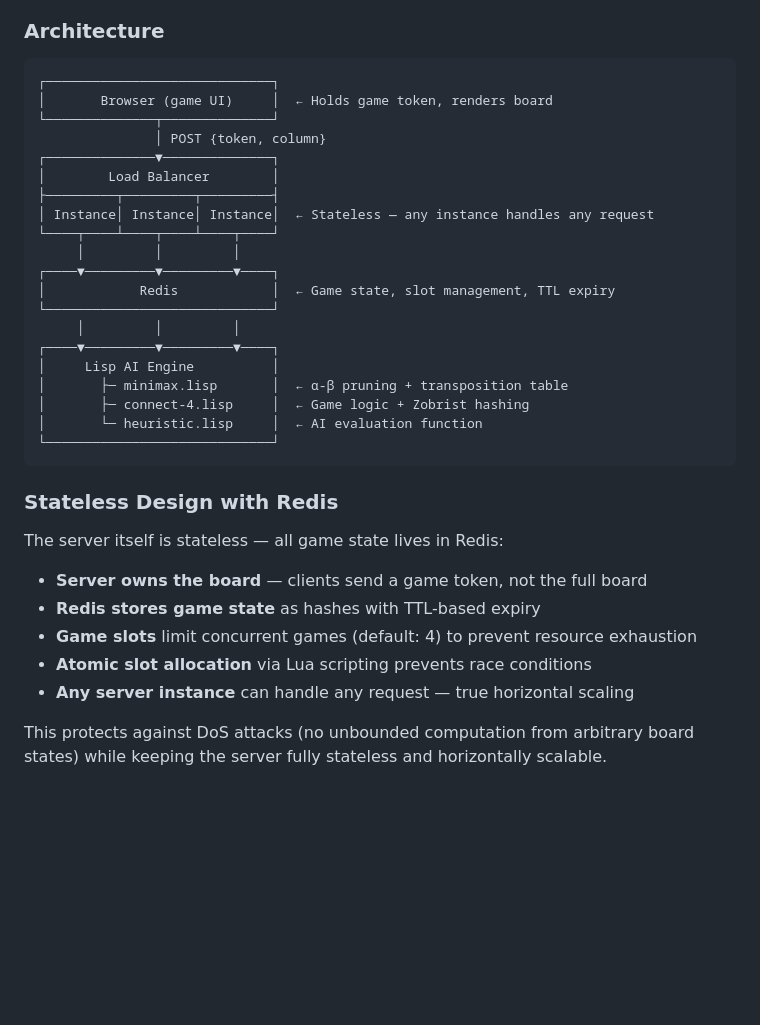
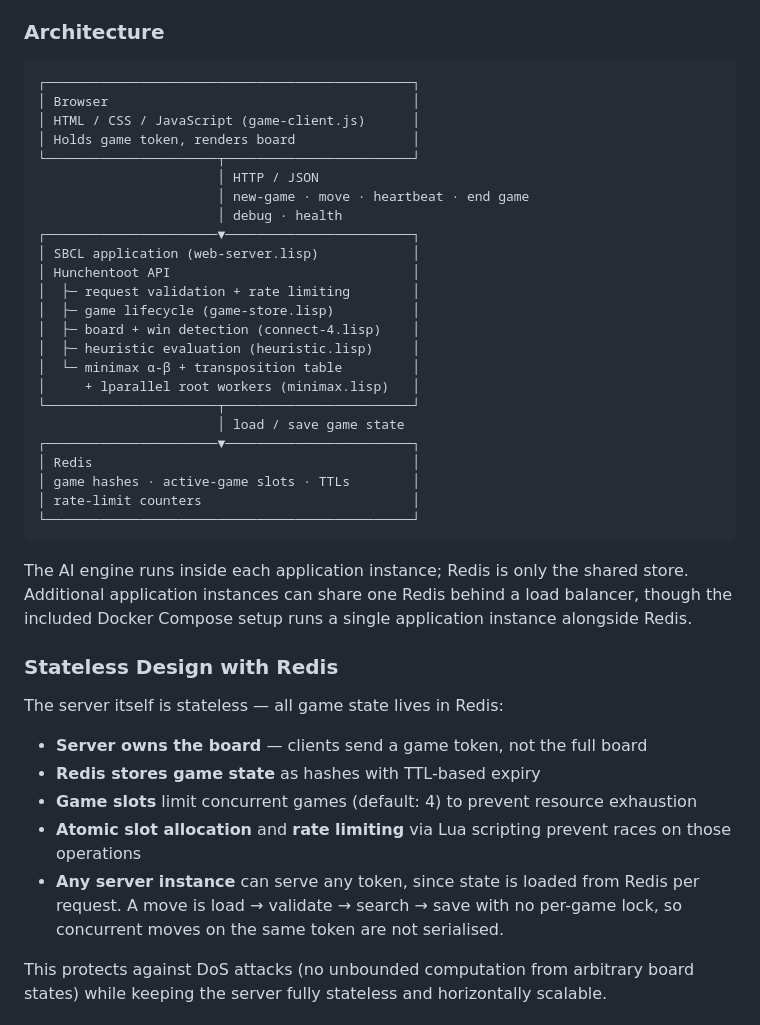
Before and after one commit to famesjranko/Connect4-Lisp-Web, a Markdown page: README.md, the part around the change. Drawn GitHub-style; blank space fills up the shorter version.

Commit message:
Fix README architecture diagram to match the running stack
The old diagram placed the Lisp AI engine beneath Redis as if it were a
shared service. Each SBCL instance runs its own API, game logic and
minimax workers; Redis is only the shared state store. Also drop the
load balancer / three-instance layer, which is a deployment option
rather than the shipped Compose stack, widen the browser annotation to
the full endpoint set, and qualify the horizontal-scaling claim since
the move path has no per-game lock.

````diff
--- a/README.md
+++ b/README.md
@@ -9,27 +9,33 @@ This project adds a modern web interface to my original [Connect4-Heuristic-Play
 ### Architecture
 
 ```
-┌─────────────────────────────┐
-│       Browser (game UI)     │  ← Holds game token, renders board
-└──────────────┬──────────────┘
-               │ POST {token, column}
-┌──────────────▼──────────────┐
-│        Load Balancer        │
-├─────────┬─────────┬─────────┤
-│ Instance│ Instance│ Instance│  ← Stateless — any instance handles any request
-└────┬────┴────┬────┴────┬────┘
-     │         │         │
-┌────▼─────────▼─────────▼────┐
-│            Redis            │  ← Game state, slot management, TTL expiry
-└─────────────────────────────┘
-     │         │         │
-┌────▼─────────▼─────────▼────┐
-│     Lisp AI Engine          │
-│       ├─ minimax.lisp       │  ← α-β pruning + transposition table
-│       ├─ connect-4.lisp     │  ← Game logic + Zobrist hashing
-│       └─ heuristic.lisp     │  ← AI evaluation function
-└─────────────────────────────┘
+┌───────────────────────────────────────────────┐
+│ Browser                                       │
+│ HTML / CSS / JavaScript (game-client.js)      │
+│ Holds game token, renders board               │
+└──────────────────────┬────────────────────────┘
+                       │ HTTP / JSON
+                       │ new-game · move · heartbeat · end game
+                       │ debug · health
+┌──────────────────────▼────────────────────────┐
+│ SBCL application (web-server.lisp)            │
+│ Hunchentoot API                               │
+│  ├─ request validation + rate limiting        │
+│  ├─ game lifecycle (game-store.lisp)          │
+│  ├─ board + win detection (connect-4.lisp)    │
+│  ├─ heuristic evaluation (heuristic.lisp)     │
+│  └─ minimax α-β + transposition table         │
+│     + lparallel root workers (minimax.lisp)   │
+└──────────────────────┬────────────────────────┘
+                       │ load / save game state
+┌──────────────────────▼────────────────────────┐
+│ Redis                                         │
+│ game hashes · active-game slots · TTLs        │
+│ rate-limit counters                           │
+└───────────────────────────────────────────────┘
 ```
+
+The AI engine runs inside each application instance; Redis is only the shared store. Additional application instances can share one Redis behind a load balancer, though the included Docker Compose setup runs a single application instance alongside Redis.
 
 ### Stateless Design with Redis
 
@@ -38,8 +44,8 @@ The server itself is stateless — all game state lives in Redis:
 - **Server owns the board** — clients send a game token, not the full board
 - **Redis stores game state** as hashes with TTL-based expiry
 - **Game slots** limit concurrent games (default: 4) to prevent resource exhaustion
-- **Atomic slot allocation** via Lua scripting prevents race conditions
-- **Any server instance** can handle any request — true horizontal scaling
+- **Atomic slot allocation** and **rate limiting** via Lua scripting prevent races on those operations
+- **Any server instance** can serve any token, since state is loaded from Redis per request. A move is load → validate → search → save with no per-game lock, so concurrent moves on the same token are not serialised.
 
 This protects against DoS attacks (no unbounded computation from arbitrary board states) while keeping the server fully stateless and horizontally scalable.
 
````
